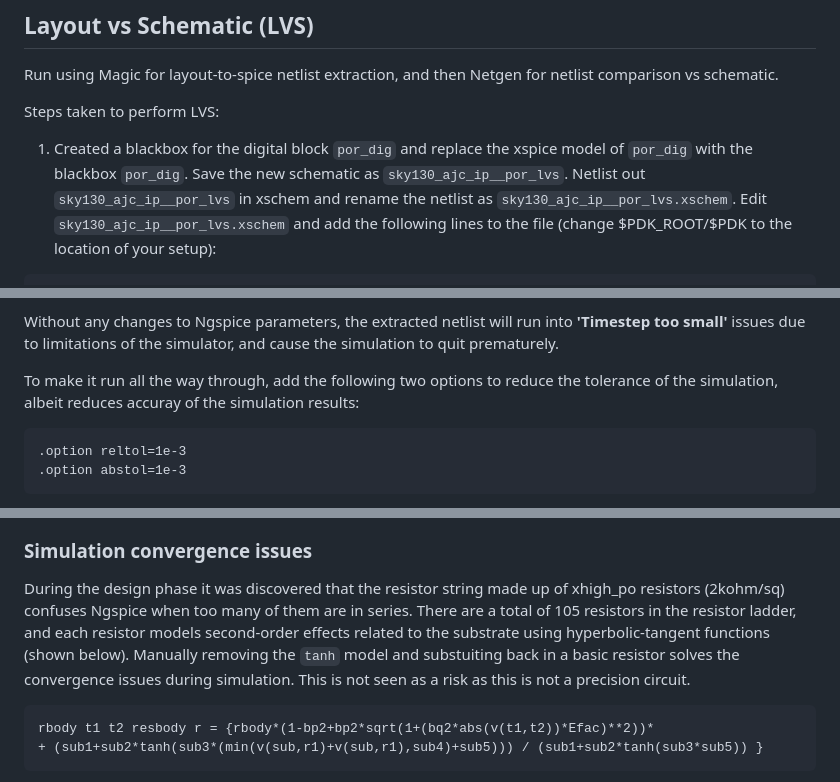
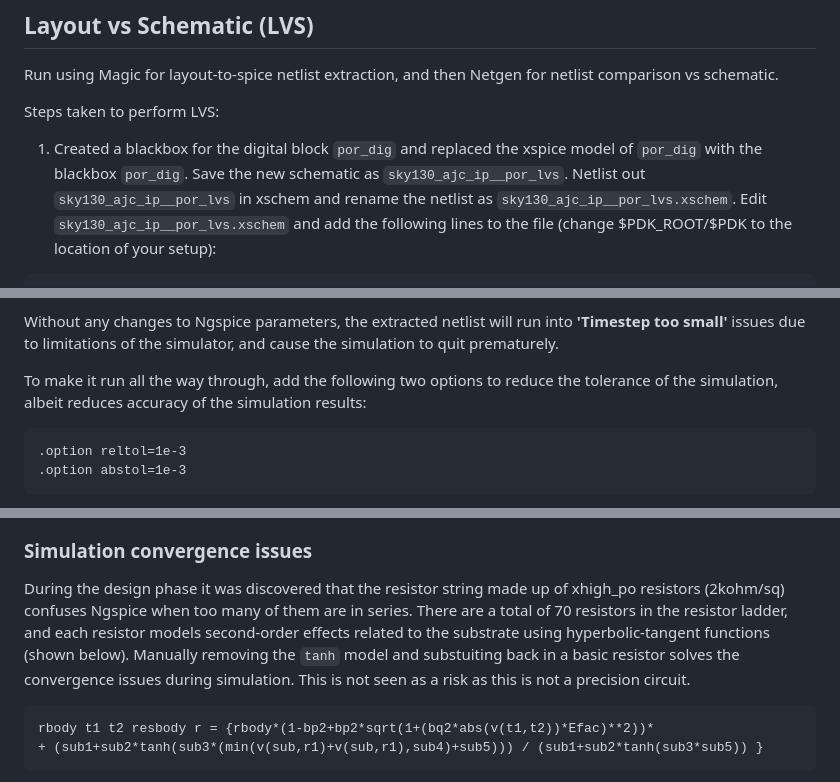
Before and after one commit to ajcci/sky130_ajc_ip__por, a Markdown page: README.md, 3 parts joined by grey strips. Rendered like a GitHub page.

Commit message:
documentation

````diff
--- a/README.md
+++ b/README.md
@@ -82,7 +82,7 @@ Run using Magic for layout-to-spice netlist extraction, and then Netgen for netl
 
 Steps taken to perform LVS:
 
-1. Created a blackbox for the digital block `por_dig` and replace the xspice model of `por_dig` with the blackbox `por_dig`.  Save the new schematic as `sky130_ajc_ip__por_lvs`.
+1. Created a blackbox for the digital block `por_dig` and replaced the xspice model of `por_dig` with the blackbox `por_dig`.  Save the new schematic as `sky130_ajc_ip__por_lvs`.
 Netlist out `sky130_ajc_ip__por_lvs` in xschem and rename the netlist as `sky130_ajc_ip__por_lvs.xschem`.  Edit `sky130_ajc_ip__por_lvs.xschem` and add the following lines to the
 file (change $PDK_ROOT/$PDK to the location of your setup):
 
@@ -237,7 +237,7 @@ of the digital route and the digital route was not extracted from the layout for
 
 Without any changes to Ngspice parameters, the extracted netlist will run into __'Timestep too small'__ issues due to limitations of the simulator, and cause the simulation to quit prematurely.
 
-To make it run all the way through, add the following two options to reduce the tolerance of the simulation, albeit reduces accuray of the simulation results:
+To make it run all the way through, add the following two options to reduce the tolerance of the simulation, albeit reduces accuracy of the simulation results:
 
 ```
 .option reltol=1e-3
@@ -260,7 +260,7 @@ DRC and LVS is performed by Openlane during synthesis.  It performs LVS by extra
 
 
 ### Simulation convergence issues
-During the design phase it was discovered that the resistor string made up of xhigh_po resistors (2kohm/sq) confuses Ngspice when too many of them are in series.  There are a total of 105 resistors in the resistor ladder, and each resistor models second-order effects related to the substrate using hyperbolic-tangent functions (shown below).  Manually removing the `tanh` model and substuiting back in a basic resistor solves the convergence issues during simulation.  This is not seen as a risk as this is not a precision circuit.
+During the design phase it was discovered that the resistor string made up of xhigh_po resistors (2kohm/sq) confuses Ngspice when too many of them are in series.  There are a total of 70 resistors in the resistor ladder, and each resistor models second-order effects related to the substrate using hyperbolic-tangent functions (shown below).  Manually removing the `tanh` model and substuiting back in a basic resistor solves the convergence issues during simulation.  This is not seen as a risk as this is not a precision circuit.
 
 ```
 rbody t1 t2 resbody r = {rbody*(1-bp2+bp2*sqrt(1+(bq2*abs(v(t1,t2))*Efac)**2))*
````
Also changed, not shown: other parts of README.md (+1 -1 lines).
